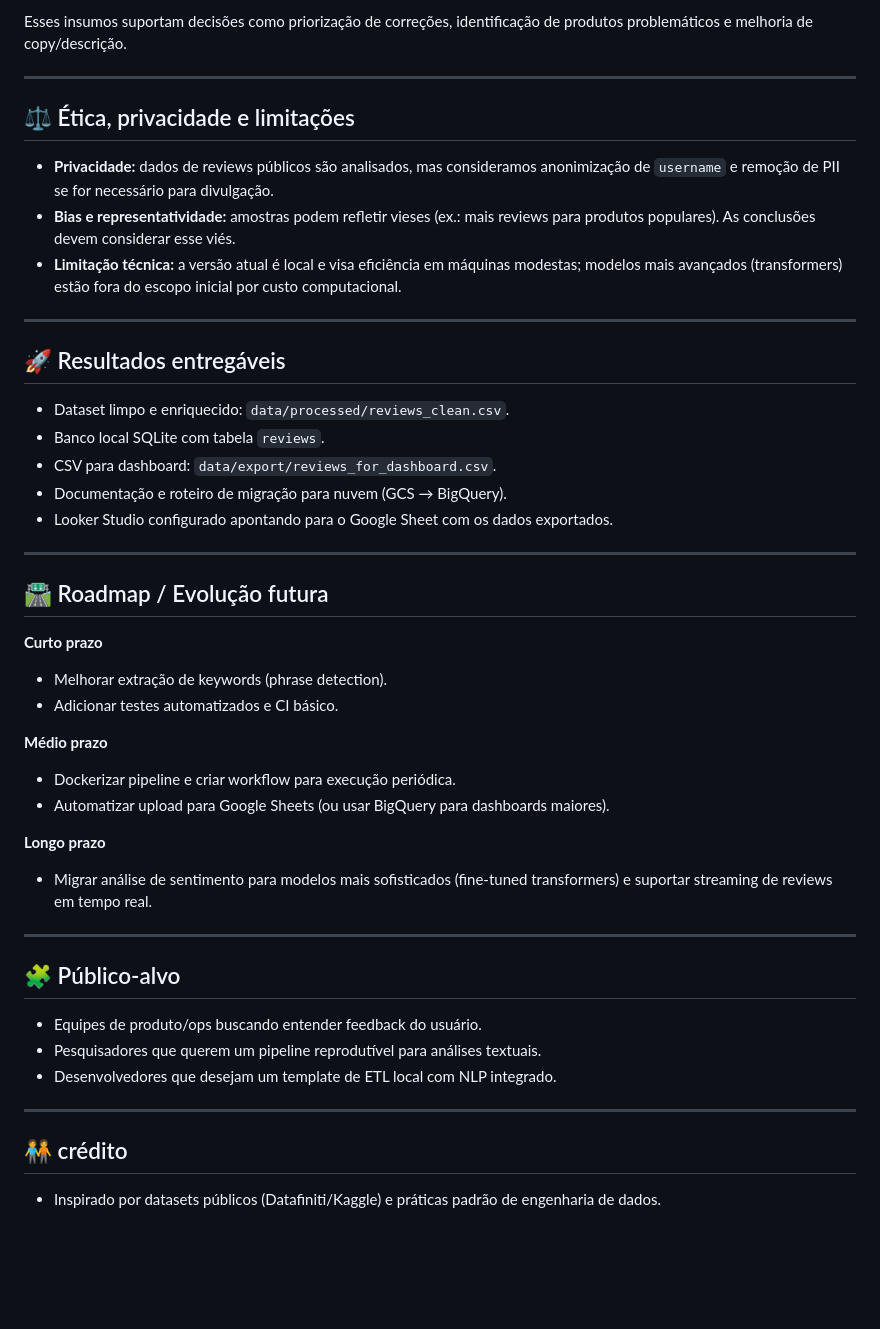
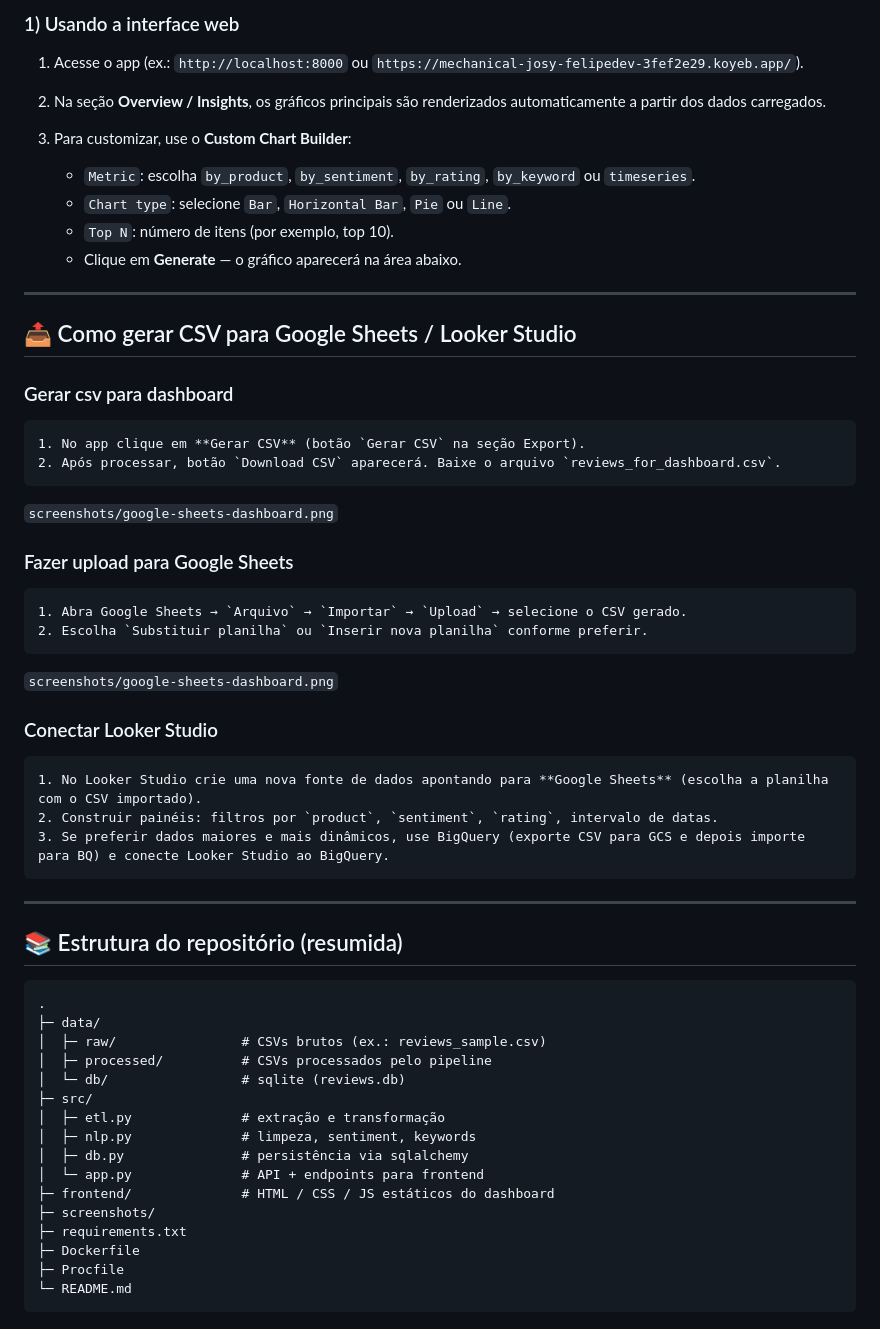
Before and after one commit to FelipePacheco30/Amazon-RE-Flow, a Markdown page: README.md, the part around one of its changes. GitHub-like rendering; blank space fills up the shorter version.

Commit message:
docs: expanding README with Docker run, charting and export instructions

````diff
--- a/README.md
+++ b/README.md
@@ -53,44 +82,58 @@ Características importantes:
 
-Esses insumos suportam decisões como priorização de correções, identificação de produtos problemáticos e melhoria de copy/descrição.
+### 1) Usando a interface web
+
+1. Acesse o app (ex.: `http://localhost:8000` ou `https://mechanical-josy-felipedev-3fef2e29.koyeb.app/`).
+2. Na seção **Overview / Insights**, os gráficos principais são renderizados automaticamente a partir dos dados carregados.
+3. Para customizar, use o **Custom Chart Builder**:
+
+   * `Metric`: escolha `by_product`, `by_sentiment`, `by_rating`, `by_keyword` ou `timeseries`.
+   * `Chart type`: selecione `Bar`, `Horizontal Bar`, `Pie` ou `Line`.
+   * `Top N`: número de itens (por exemplo, top 10).
+   * Clique em **Generate** — o gráfico aparecerá na área abaixo.
+
 
 ---
 
-## ⚖️ Ética, privacidade e limitações
-- **Privacidade:** dados de reviews públicos são analisados, mas consideramos anonimização de `username` e remoção de PII se for necessário para divulgação.
-- **Bias e representatividade:** amostras podem refletir vieses (ex.: mais reviews para produtos populares). As conclusões devem considerar esse viés.
-- **Limitação técnica:** a versão atual é local e visa eficiência em máquinas modestas; modelos mais avançados (transformers) estão fora do escopo inicial por custo computacional.
+## 📤 Como gerar CSV para Google Sheets / Looker Studio
+
+### Gerar csv para dashboard
+    1. No app clique em **Gerar CSV** (botão `Gerar CSV` na seção Export).
+    2. Após processar, botão `Download CSV` aparecerá. Baixe o arquivo `reviews_for_dashboard.csv`.
+
+`screenshots/google-sheets-dashboard.png`
+
+### Fazer upload para Google Sheets
+    1. Abra Google Sheets → `Arquivo` → `Importar` → `Upload` → selecione o CSV gerado.
+    2. Escolha `Substituir planilha` ou `Inserir nova planilha` conforme preferir.
+
+`screenshots/google-sheets-dashboard.png`
+
+
+### Conectar Looker Studio
+
+    1. No Looker Studio crie uma nova fonte de dados apontando para **Google Sheets** (escolha a planilha com o CSV importado).
+    2. Construir painéis: filtros por `product`, `sentiment`, `rating`, intervalo de datas.
+    3. Se preferir dados maiores e mais dinâmicos, use BigQuery (exporte CSV para GCS e depois importe para BQ) e conecte Looker Studio ao BigQuery.
 
 ---
 
-## 🚀 Resultados entregáveis
-- Dataset limpo e enriquecido: `data/processed/reviews_clean.csv`.
-- Banco local SQLite com tabela `reviews`.
-- CSV para dashboard: `data/export/reviews_for_dashboard.csv`.
-- Documentação e roteiro de migração para nuvem (GCS → BigQuery).
-- Looker Studio configurado apontando para o Google Sheet com os dados exportados.
+## 📚 Estrutura do repositório (resumida)
 
----
-
-## 🛣 Roadmap / Evolução futura
-**Curto prazo**
-- Melhorar extração de keywords (phrase detection).
-- Adicionar testes automatizados e CI básico.
-
-**Médio prazo**
-- Dockerizar pipeline e criar workflow para execução periódica.
-- Automatizar upload para Google Sheets (ou usar BigQuery para dashboards maiores).
-
-**Longo prazo**
-- Migrar análise de sentimento para modelos mais sofisticados (fine-tuned transformers) e suportar streaming de reviews em tempo real.
-
----
-
-## 🧩 Público-alvo
-- Equipes de produto/ops buscando entender feedback do usuário.
-- Pesquisadores que querem um pipeline reprodutível para análises textuais.
-- Desenvolvedores que desejam um template de ETL local com NLP integrado.
-
----
-
-## 🧑‍🤝‍🧑 crédito
-- Inspirado por datasets públicos (Datafiniti/Kaggle) e práticas padrão de engenharia de dados.
+```
+.
+├─ data/
+│  ├─ raw/                # CSVs brutos (ex.: reviews_sample.csv)
+│  ├─ processed/          # CSVs processados pelo pipeline
+│  └─ db/                 # sqlite (reviews.db)
+├─ src/
+│  ├─ etl.py              # extração e transformação
+│  ├─ nlp.py              # limpeza, sentiment, keywords
+│  ├─ db.py               # persistência via sqlalchemy
+│  └─ app.py              # API + endpoints para frontend
+├─ frontend/              # HTML / CSS / JS estáticos do dashboard
+├─ screenshots/
+├─ requirements.txt
+├─ Dockerfile
+├─ Procfile
+└─ README.md
+```
````
Also changed, not shown: other parts of README.md (+52 -23 lines).
